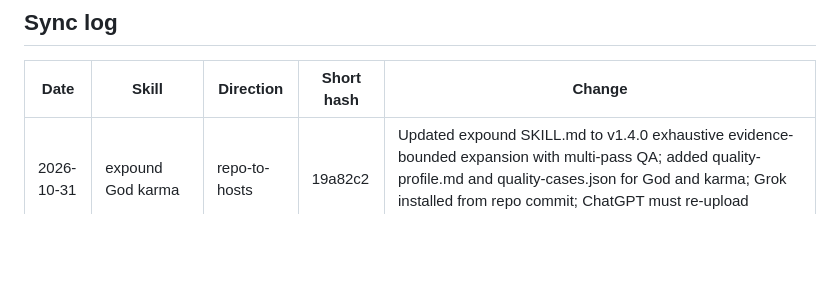
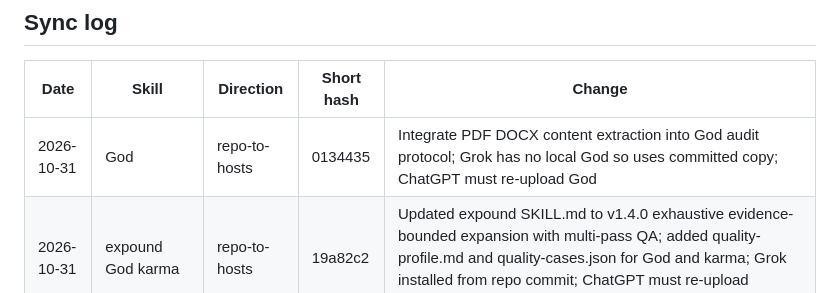
Before and after one commit to Digital-Marketing-Co/-, a Markdown page: skills/ledger/latest.md, the part around the change. Drawn GitHub-style; blank space fills up the shorter version.

Commit message:
Ledger: record God PDF/DOCX extraction integration from commit 0134435

```diff
--- a/skills/ledger/latest.md
+++ b/skills/ledger/latest.md
@@ -4,6 +4,7 @@
 
 | Date | Skill | Direction | Short hash | Change |
 |---|---|---|---|---|
+| 2026-10-31 | God | repo-to-hosts | 0134435 | Integrate PDF DOCX content extraction into God audit protocol; Grok has no local God so uses committed copy; ChatGPT must re-upload God |
 | 2026-10-31 | expound God karma | repo-to-hosts | 19a82c2 | Updated expound SKILL.md to v1.4.0 exhaustive evidence-bounded expansion with multi-pass QA; added quality-profile.md and quality-cases.json for God and karma; Grok installed from repo commit; ChatGPT must re-upload expound God karma |
 | 2026-10-31 | God | repo-to-hosts | 677bee2 | Connect God orchestrator to executable manifest regression QA via SKILL.md; Grok has no local God so uses committed; ChatGPT must re-upload God |
 | 2026-10-31 | parallax | repo-to-hosts | be10092 | Add optional post-invocation 4629 overlay composition to parallax SKILL.md using shared electric-cyan motion profile; Grok has no local parallax so uses committed; ChatGPT must re-upload parallax |
```
